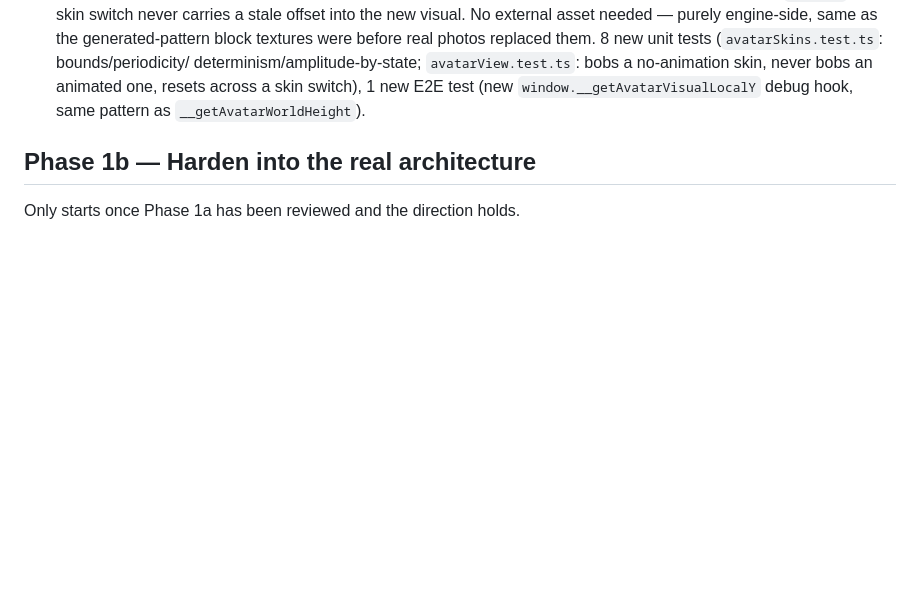
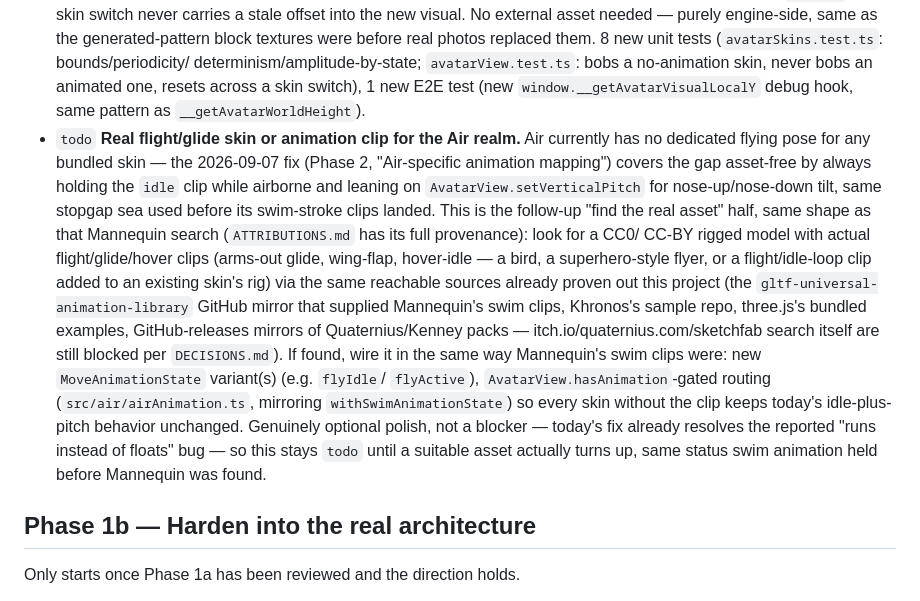
Before and after one commit to deatheroai/tri-realm, a Markdown page: BACKLOG.md, the part around the change. Drawn GitHub-style; blank space fills up the shorter version.

Commit message:
BACKLOG: add todo to source a real flight/glide skin for Air
Follow-up to the idle-plus-pitch fix for "avatar runs instead of
floats" — that fix is asset-free (always idle + vertical pitch), so
this logs the real remaining gap: no bundled skin has an actual
flight/glide/hover animation clip. Scoped the same way Mannequin's
swim-stroke clip search was (same reachable sources, same
hasAnimation-gated wiring pattern) so a future cycle can pick it up
without re-deriving the approach.

Co-Authored-By: Claude Sonnet 5 <noreply@anthropic.com>
Claude-Session: https://claude.ai/code/session_01Mxz2yy27tbjGrArbe9ocFg

```diff
--- a/BACKLOG.md
+++ b/BACKLOG.md
@@ -320,6 +320,31 @@ surfaced.
   no-animation skin, never bobs an animated one, resets across a skin
   switch), 1 new E2E test (new `window.__getAvatarVisualLocalY` debug
   hook, same pattern as `__getAvatarWorldHeight`).
+- `todo` **Real flight/glide skin or animation clip for the Air realm.**
+  Air currently has no dedicated flying pose for any bundled skin — the
+  2026-09-07 fix (Phase 2, "Air-specific animation mapping") covers the
+  gap asset-free by always holding the `idle` clip while airborne and
+  leaning on `AvatarView.setVerticalPitch` for nose-up/nose-down tilt,
+  same stopgap sea used before its swim-stroke clips landed. This is the
+  follow-up "find the real asset" half, same shape as that Mannequin
+  search (`ATTRIBUTIONS.md` has its full provenance): look for a CC0/
+  CC-BY rigged model with actual flight/glide/hover clips (arms-out
+  glide, wing-flap, hover-idle — a bird, a superhero-style flyer, or a
+  flight/idle-loop clip added to an existing skin's rig) via the same
+  reachable sources already proven out this project (the
+  `gltf-universal-animation-library` GitHub mirror that supplied
+  Mannequin's swim clips, Khronos's sample repo, three.js's bundled
+  examples, GitHub-releases mirrors of Quaternius/Kenney packs —
+  itch.io/quaternius.com/sketchfab search itself are still blocked per
+  `DECISIONS.md`). If found, wire it in the same way Mannequin's swim
+  clips were: new `MoveAnimationState` variant(s) (e.g. `flyIdle`/
+  `flyActive`), `AvatarView.hasAnimation`-gated routing
+  (`src/air/airAnimation.ts`, mirroring `withSwimAnimationState`) so
+  every skin without the clip keeps today's idle-plus-pitch behavior
+  unchanged. Genuinely optional polish, not a blocker — today's fix
+  already resolves the reported "runs instead of floats" bug — so this
+  stays `todo` until a suitable asset actually turns up, same status
+  swim animation held before Mannequin was found.
 
 ## Phase 1b — Harden into the real architecture
 
```
